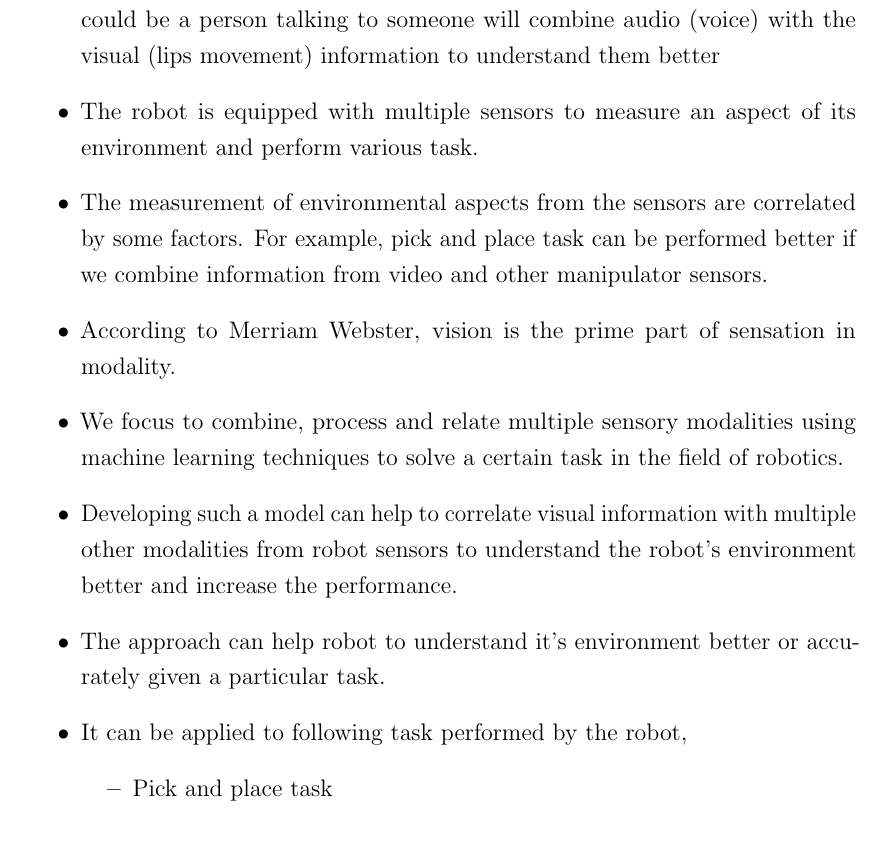
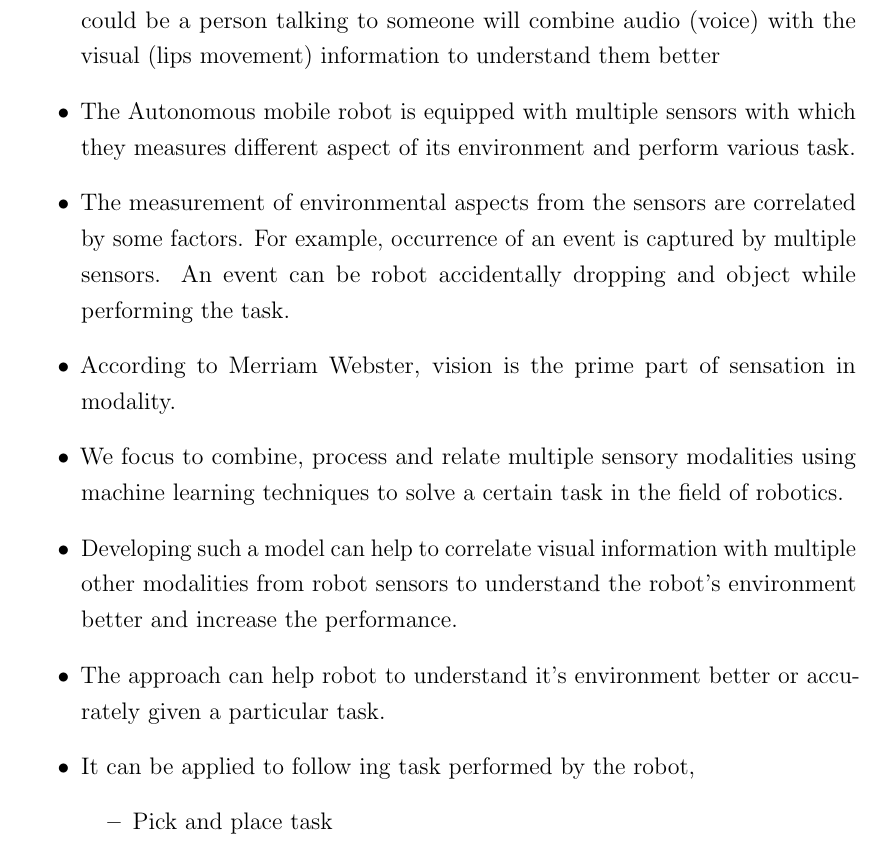
Before and after one commit to a2s-institute/project-proposal, a LaTeX thesis (GohilP-RnDProposal.tex): part of page 2 of 7, cut so that both start at the same text. Compiled offline with pdfLaTeX.

Commit message:
review changes to report

```diff
--- a/GohilP-RnDProposal.tex
+++ b/GohilP-RnDProposal.tex
@@ -9,7 +9,7 @@
 
 \title{Multimodal Machine Learning for Robotics}
 \author{Priteshkumar Gohil}
-\supervisors{Santosh Thoduka\\Prof. Dr. Paul G. Plöger}
+\supervisors{Prof. Dr. Paul G. Plöger\\ Santosh Thoduka}
 \date{April 2019}
 
 % \thirdpartylogo{path/to/your/image}
@@ -24,15 +24,15 @@
 \begin{itemize}
 %	Introduction to the general topic i'm covering
     \item The environment that we experience is multimodal because we use visual, audio, touch, taste and smell sensory information. A very good example could be a person talking to someone will combine audio (voice) with the visual (lips movement) information to understand them better
-    \item The robot is equipped with multiple sensors to measure an aspect of its environment and perform various task.
-    \item The measurement of environmental aspects from the sensors are correlated by some factors. For example, pick and place task can be performed better if we combine information from video and other manipulator sensors.
+    \item The Autonomous mobile robot is equipped with multiple sensors with which they measures different aspect of its environment and perform various task.
+    \item The measurement of environmental aspects from the sensors are correlated by some factors. For example, occurrence of an event is captured by multiple sensors. An event can be robot accidentally dropping and object while performing the task.
     \item According to Merriam Webster, vision is the prime part of sensation in modality.
     \item We focus to combine, process and relate multiple sensory modalities using machine learning techniques to solve a certain task in the field of robotics.
     \item Developing such a model can help to correlate visual information with multiple other modalities from robot sensors to understand the robot's environment better and increase the performance.
 
 %    relevance
     \item The approach can help robot to understand it's environment better or accurately given a particular task.
-	\item It can be applied to following task performed by the robot,
+	\item It can be applied to follow ing task performed by the robot,
 	\begin{itemize}
 		\item Pick and place task
 		\item Fault detection and diagnosis
```
